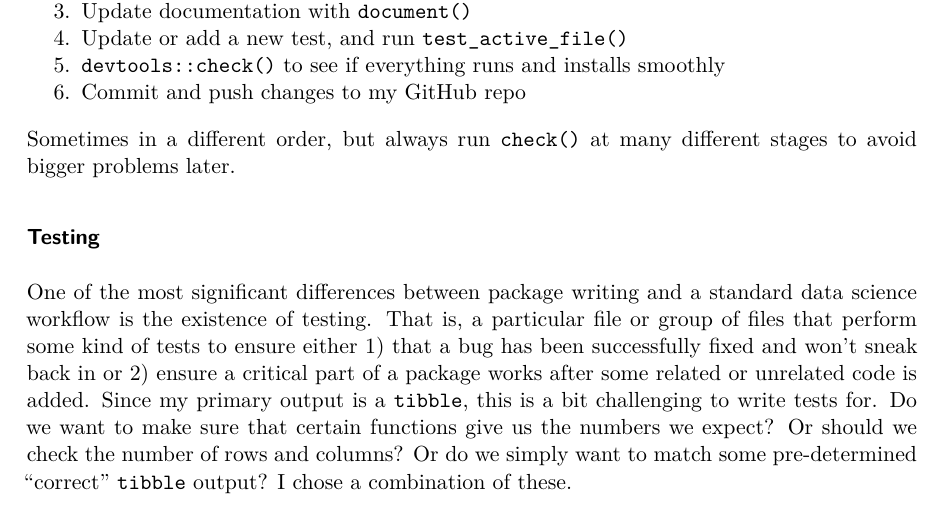
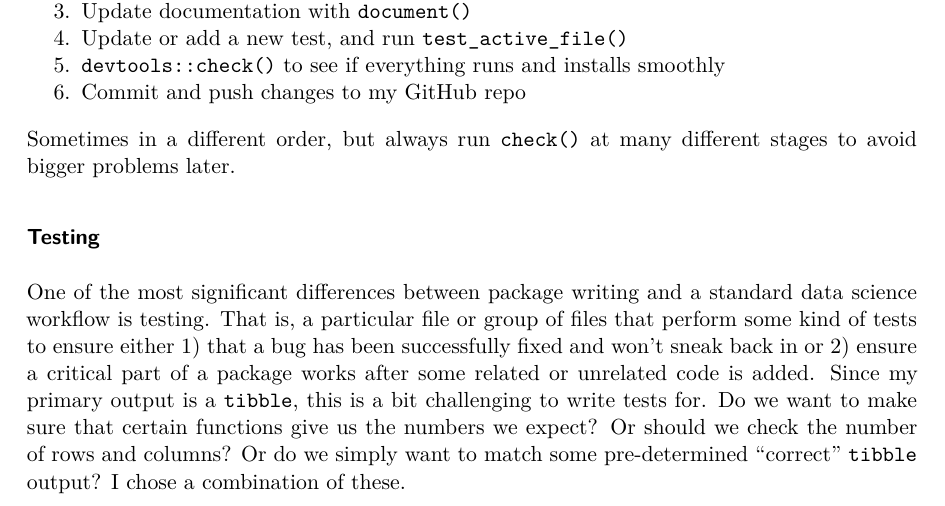
Before and after one commit to WillTirone/portfolio_project, a Quarto document (writeup.qmd): part of page 3 of 5, cut so that both start at the same text. The pictures show the output file writeup.pdf that the author committed with the source.

Commit message:
finished!

```diff
--- a/writeup.qmd
+++ b/writeup.qmd
@@ -67,7 +67,7 @@ Sometimes in a different order, but always run `check()` at many different stage
 
 ### Testing
 
-One of the most significant differences between package writing and a standard data science workflow is the existence of testing. That is, a particular file or group of files that perform some kind of tests to ensure either 1) that a bug has been successfully fixed and won't sneak back in or 2) ensure a critical part of a package works after some related or unrelated code is added. Since my primary output is a `tibble`, this is a bit challenging to write tests for. Do we want to make sure that certain functions give us the numbers we expect? Or should we check the number of rows and columns? Or do we simply want to match some pre-determined "correct" `tibble` output? I chose a combination of these.
+One of the most significant differences between package writing and a standard data science workflow is testing. That is, a particular file or group of files that perform some kind of tests to ensure either 1) that a bug has been successfully fixed and won't sneak back in or 2) ensure a critical part of a package works after some related or unrelated code is added. Since my primary output is a `tibble`, this is a bit challenging to write tests for. Do we want to make sure that certain functions give us the numbers we expect? Or should we check the number of rows and columns? Or do we simply want to match some pre-determined "correct" `tibble` output? I chose a combination of these.
 
 ### Examples
 
```
Also changed, not shown: pres.qmd (+2 -0 lines), pres.html, writeup.pdf.
